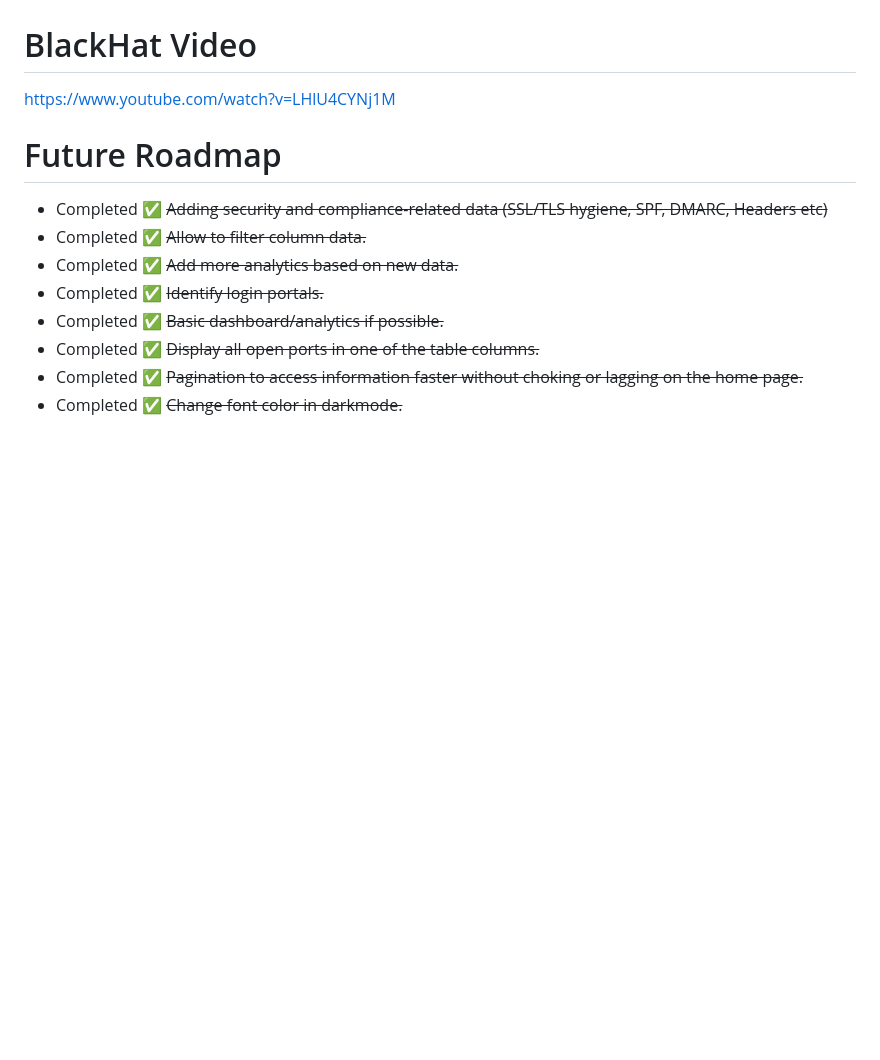
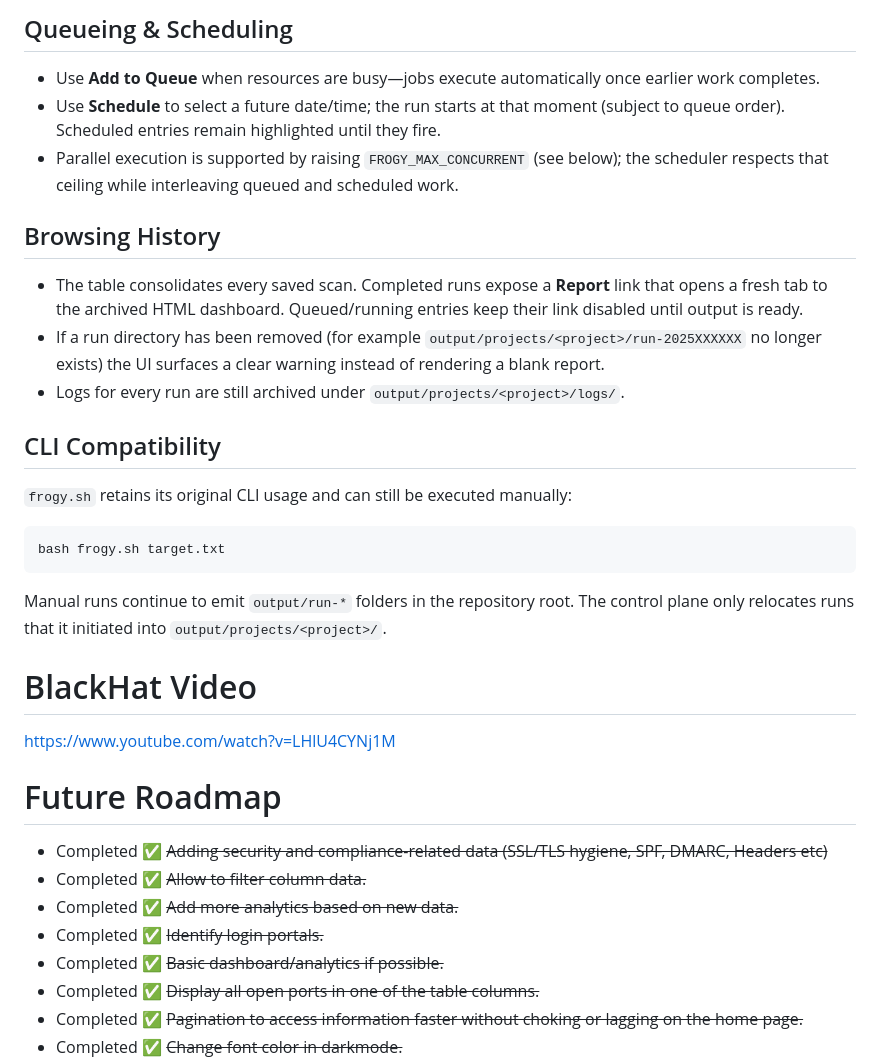
Before and after one commit to iamthefrogy/frogy2.0, a Markdown page: README.md, the part around the change printed below. GitHub-like rendering; blank space fills up the shorter version.

````diff
--- a/README.md
+++ b/README.md
@@ -86,3 +125,24 @@ Attack Surface scoring flows through three capped buckets **(Exposure ≤45, Hyg
+## Queueing & Scheduling
+
+- Use **Add to Queue** when resources are busy—jobs execute automatically once earlier work completes.
+- Use **Schedule** to select a future date/time; the run starts at that moment (subject to queue order). Scheduled entries remain highlighted until they fire.
+- Parallel execution is supported by raising `FROGY_MAX_CONCURRENT` (see below); the scheduler respects that ceiling while interleaving queued and scheduled work.
+
+## Browsing History
+
+- The table consolidates every saved scan. Completed runs expose a **Report** link that opens a fresh tab to the archived HTML dashboard. Queued/running entries keep their link disabled until output is ready.
+- If a run directory has been removed (for example `output/projects/<project>/run-2025XXXXXX` no longer exists) the UI surfaces a clear warning instead of rendering a blank report.
+- Logs for every run are still archived under `output/projects/<project>/logs/`.
+
+
+## CLI Compatibility
+
+`frogy.sh` retains its original CLI usage and can still be executed manually:
+
+```bash
+bash frogy.sh target.txt
+```
+Manual runs continue to emit `output/run-*` folders in the repository root. The control plane only relocates runs that it initiated into `output/projects/<project>/`.
 
 # BlackHat Video
 https://www.youtube.com/watch?v=LHlU4CYNj1M
````
Also changed, not shown: other parts of README.md (+56 -17 lines).
